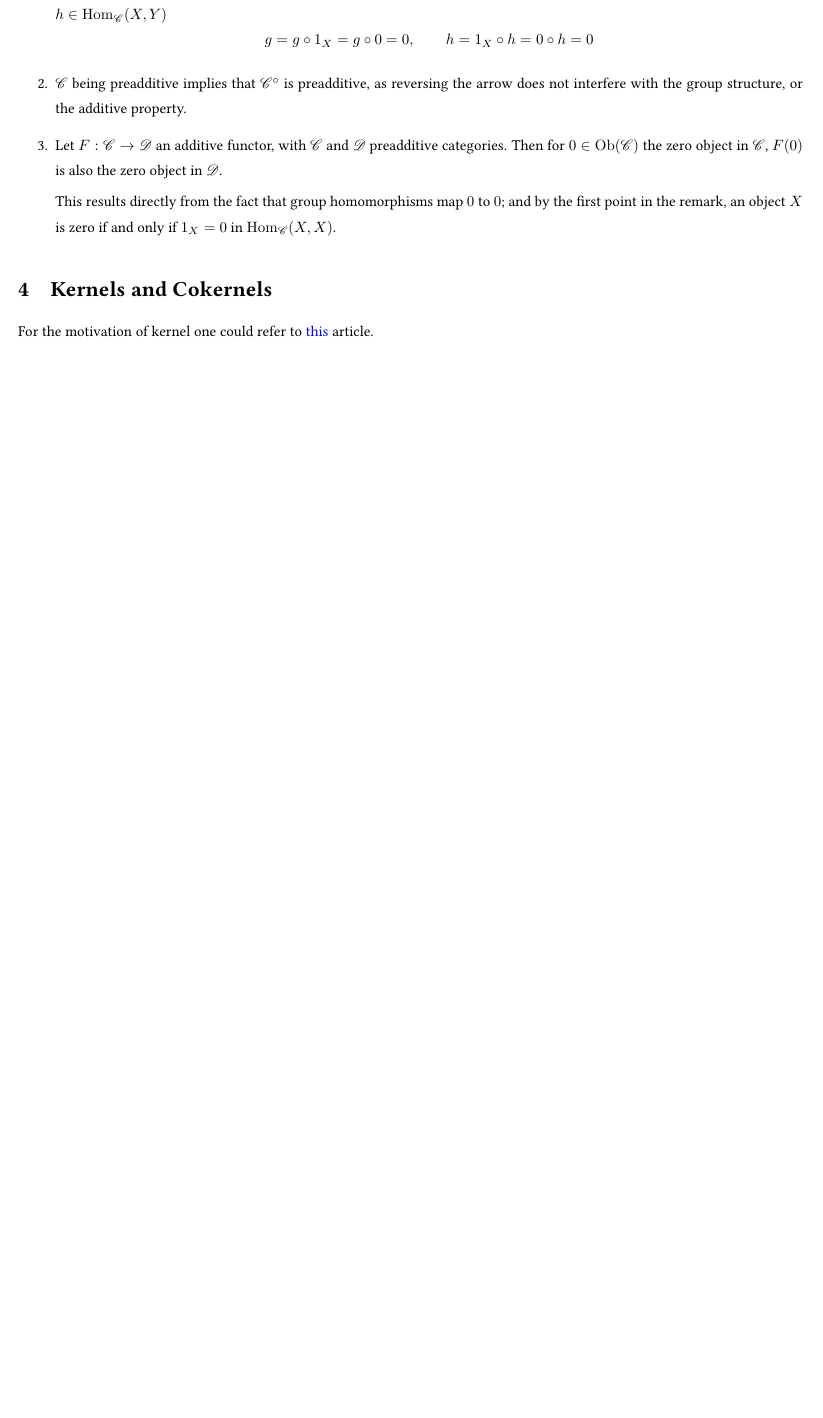
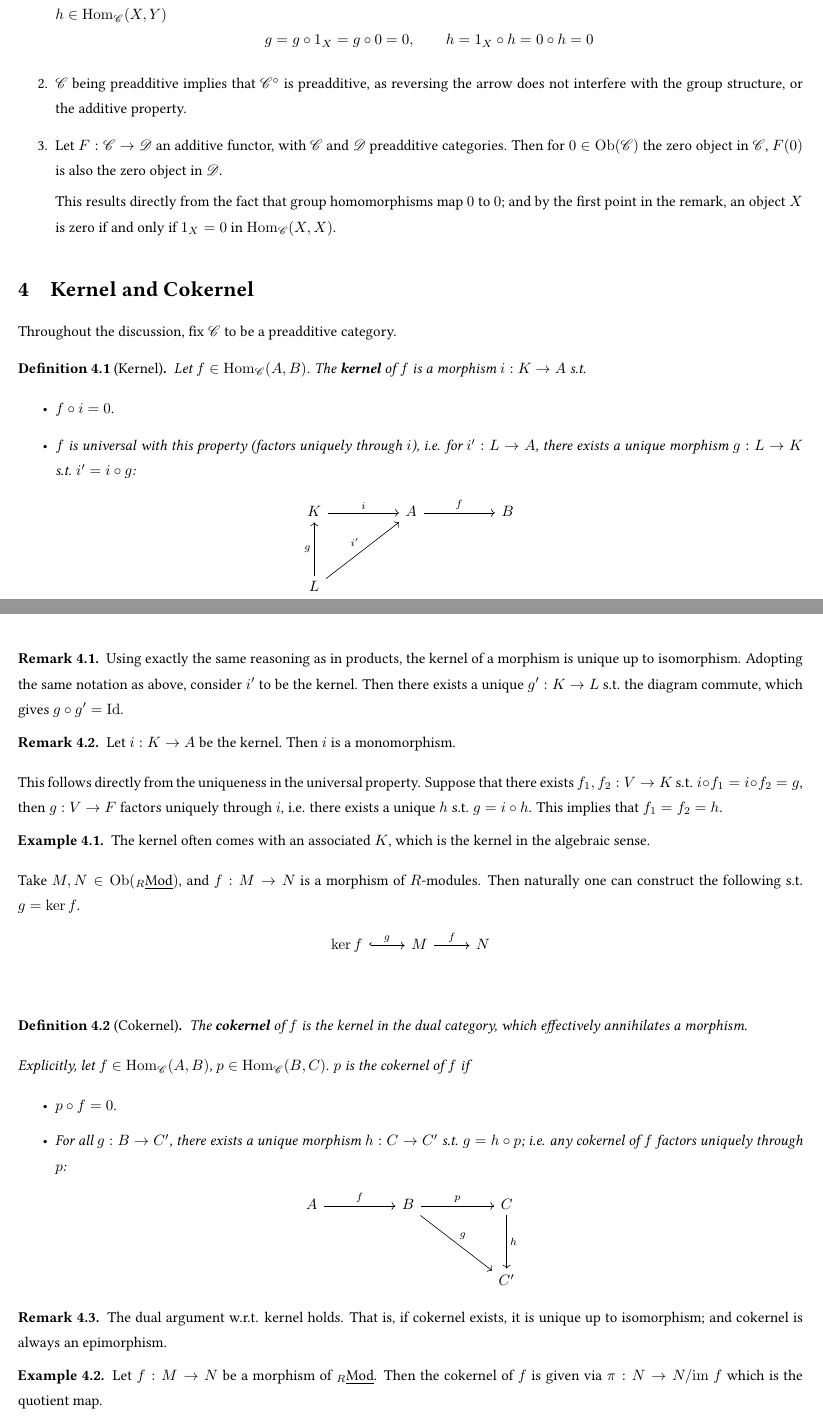
Before and after one commit to ARessegetesStery/MATH593-Notes, a LaTeX document (c4/c4.tex): part of page 7 of 7 before the commit and two parts of pages 7 and 8 of 9 after it, the two joined at a grey line, cut so that both start at the same text, the shorter picture padded with empty space. Compiled offline with pdfLaTeX.

Commit message:
[Cont] [c4.4] Kernel; Cokernel

```diff
--- a/c4/c4.tex
+++ b/c4/c4.tex
@@ -343,6 +328,70 @@ Similar to the case of modules we can define the \emph{Hom Functors}; but as a c
     \end{enumerate}
 \end{remark}
 
-\section{Kernels and Cokernels}
+\section{Kernel and Cokernel}
 
-For the motivation of kernel one could refer to \href{https://ncatlab.org/nlab/show/kernel}{\color{blue}{this}} article.
+Throughout the discussion, fix $\catc$ to be a preadditive category.
+
+\begin{definition}[Kernel]
+    Let $f\in \Hom_{\catc}(A, B)$. The \textbf{kernel} of $f$ is a morphism $i: K \to A$ s.t.
+    \begin{itemize}
+        \item $f \circ i = 0$.
+        \item $f$ is universal with this property (factors uniquely through $i$), i.e. for $i': L \to A$, there exists a unique morphism $g: L \to K$ s.t. $i' = i \circ g$:
+        \begin{figure}[htbp]
+            \centering
+            \begin{tikzcd}
+                K \arrow[rr, "i"] & & A \arrow[rr, "f"] & & B \\
+                & & \\
+                L \arrow[uu, "g"] \arrow[rruu, "i'"] & &
+            \end{tikzcd}
+        \end{figure}
+    \end{itemize}
+\end{definition}
+
+\begin{remark}
+    Using exactly the same reasoning as in products, the kernel of a morphism is unique up to isomorphism. Adopting the same notation as above, consider $i'$ to be the kernel. Then there exists a unique $g': K \to L$ s.t. the diagram commute, which gives $g \circ g' = \Id$.
+\end{remark}
+
+\begin{remark}
+    Let $i: K \to A$ be the kernel. Then $i$ is a monomorphism.
+
+    This follows directly from the uniqueness in the universal property. Suppose that there exists $f_1, f_2: V \to K$ s.t. $i \circ f_1 = i \circ f_2 = g$, then $g: V \to F$ factors uniquely through $i$, i.e. there exists a unique $h$ s.t. $g = i \circ h$. This implies that $f_1 = f_2 = h$.
+\end{remark}
+
+\begin{example}
+    The kernel often comes with an associated $K$, which is the kernel in the algebraic sense.
+
+    Take $M, N \in \Ob(\catlmod{R})$, and $f: M \to N$ is a morphism of $R$-modules. Then naturally one can construct the following s.t. $g = \ker f$.
+    \begin{figure}[htbp]
+        \centering
+        \begin{tikzcd}
+            \ker f \arrow[r, hookrightarrow, "g"] & M \arrow[r, "f"] & N \\
+        \end{tikzcd}
+    \end{figure}
+\end{example}
+
+\begin{definition}[Cokernel]
+    The \textbf{cokernel} of $f$ is the kernel in the dual category, which effectively annihilates a morphism.
+
+    Explicitly, let $f \in \Hom_{\catc}(A, B)$, $p \in \Hom_{\catc}(B, C)$. $p$ is the cokernel of $f$ if
+    \begin{itemize}
+        \item $p \circ f = 0$.
+        \item For all $g: B \to C'$, there exists a unique morphism $h: C \to C'$ s.t. $g = h \circ p$; i.e. any cokernel of $f$ factors uniquely through $p$:
+    \end{itemize}
+    \begin{figure}[htbp]
+        \centering
+        \begin{tikzcd}
+            A \arrow[rr, "f"] & & B \arrow[rr, "p"] \arrow[rrdd, "g"] & & C \arrow[dd, "h"] \\
+            & & & & \\
+            & & & & C'
+        \end{tikzcd}
+    \end{figure}
+\end{definition}
+
+\begin{remark}
+    The dual argument w.r.t. kernel holds. That is, if cokernel exists, it is unique up to isomorphism; and cokernel is always an epimorphism.
+\end{remark}
+
+\begin{example}
+    Let $f: M \to N$ be a morphism of $\catlmod{R}$. Then the cokernel of $f$ is given via $\pi: N \to N/\im f$ which is the quotient map.
+\end{example}
@@ -348,0 +412 @@ For the motivation of kernel one could refer to \href{https://ncatlab.org/nlab/s
+    \item $f$ factors uniquely through $j$, i.e. there exists a unique $g$ s.t. $f = j \circ g$.
```
Also changed, not shown: refalg.sty (+17 -0 lines), c4/c4.pdf, c4/c4.tex (57 more changed lines).
